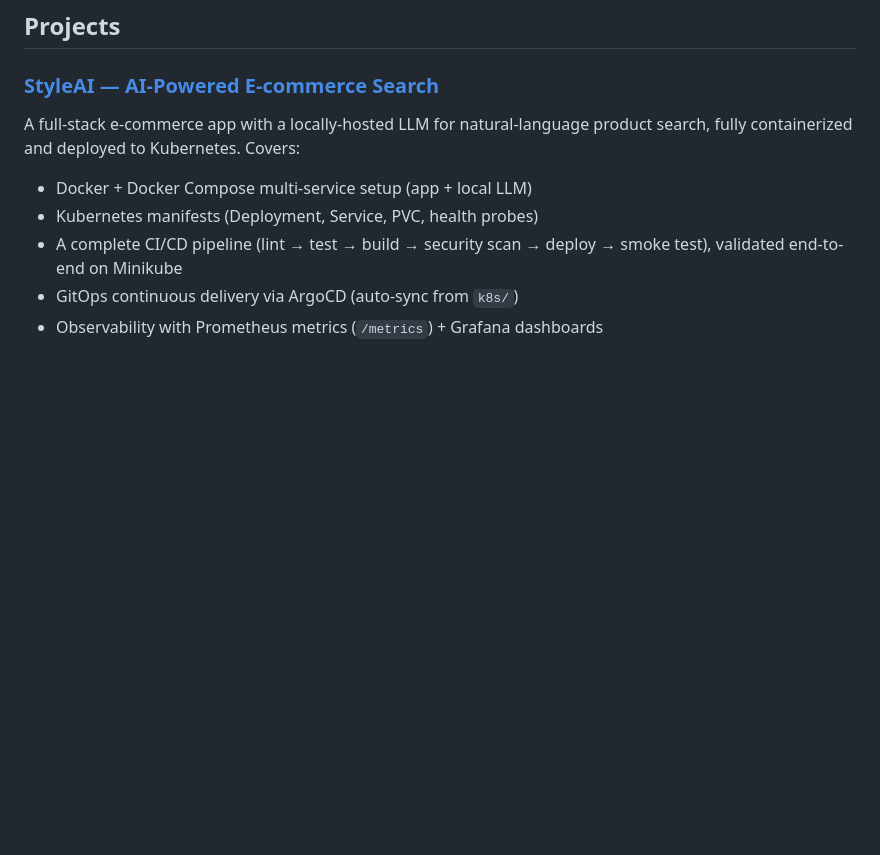
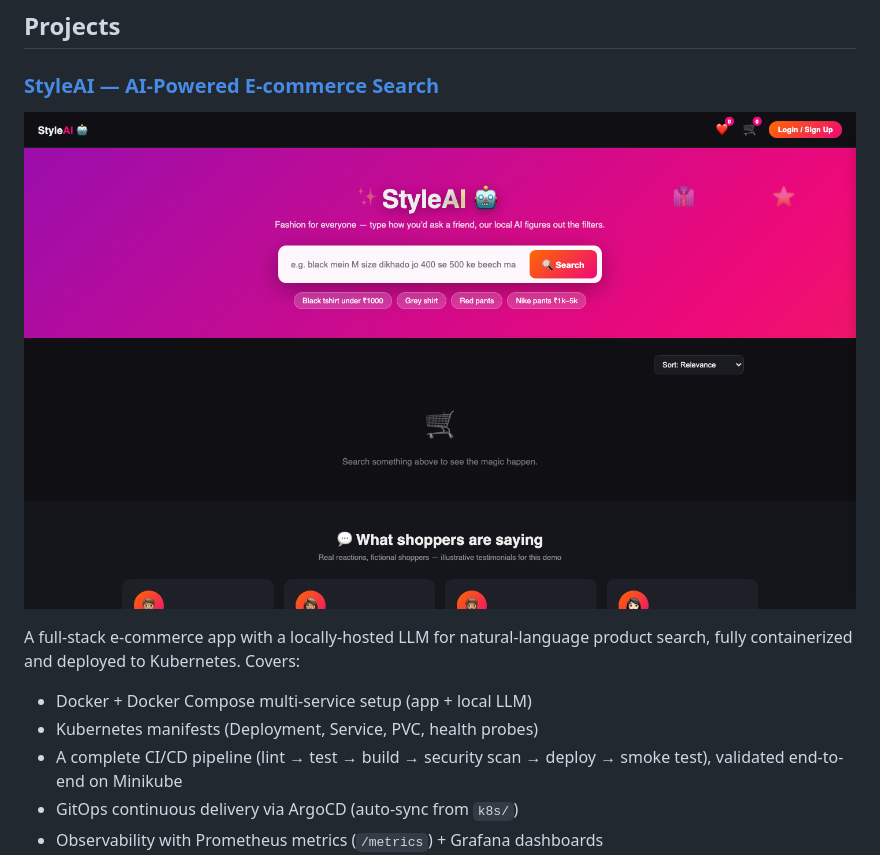
Before and after one commit to pushprajpatel/devops-portfolio, a Markdown page: README.md, the part around the change. GitHub-like rendering; pictures changed too: screenshots/app.png (added); blank space fills up the shorter version.

```diff
--- a/README.md
+++ b/README.md
@@ -8,6 +8,8 @@ containerization, orchestration, CI/CD, and infrastructure-as-code.
 ## Projects
 
 ### [StyleAI — AI-Powered E-commerce Search](./ai-search-service)
+
+![StyleAI App](./screenshots/app.png)
 
 A full-stack e-commerce app with a locally-hosted LLM for natural-language
 product search, fully containerized and deployed to Kubernetes. Covers:
```
Also changed, not shown: ai-search-service/README.md (+10 -0 lines), screenshots/argocd.png (added), screenshots/grafana.png (added), screenshots/prometheus.png (added).
